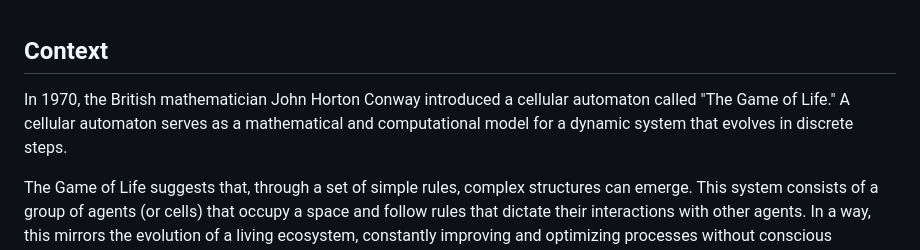
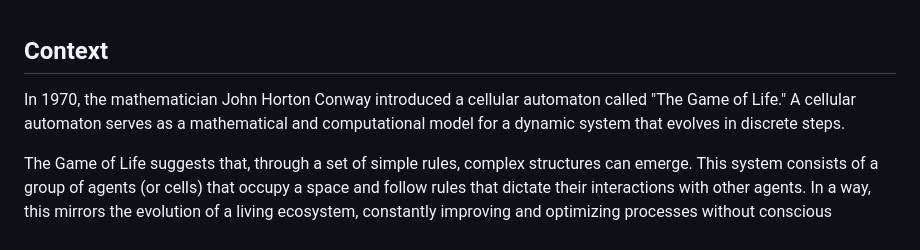
Before and after one commit to celaut-project/celaut-architecture, a Markdown page: README.md, the part around the change. Drawn GitHub-style.

Commit message:
Update README.md
"British" not important

```diff
--- a/README.md
+++ b/README.md
@@ -4,7 +4,7 @@
 
 
 ## Context
-In 1970, the British mathematician John Horton Conway introduced a cellular automaton called "The Game of Life." A cellular automaton serves as a mathematical and computational model for a dynamic system that evolves in discrete steps.
+In 1970, the mathematician John Horton Conway introduced a cellular automaton called "The Game of Life." A cellular automaton serves as a mathematical and computational model for a dynamic system that evolves in discrete steps.
 
 The Game of Life suggests that, through a set of simple rules, complex structures can emerge. This system consists of a group of agents (or cells) that occupy a space and follow rules that dictate their interactions with other agents. In a way, this mirrors the evolution of a living ecosystem, constantly improving and optimizing processes without conscious intention.
 
```
